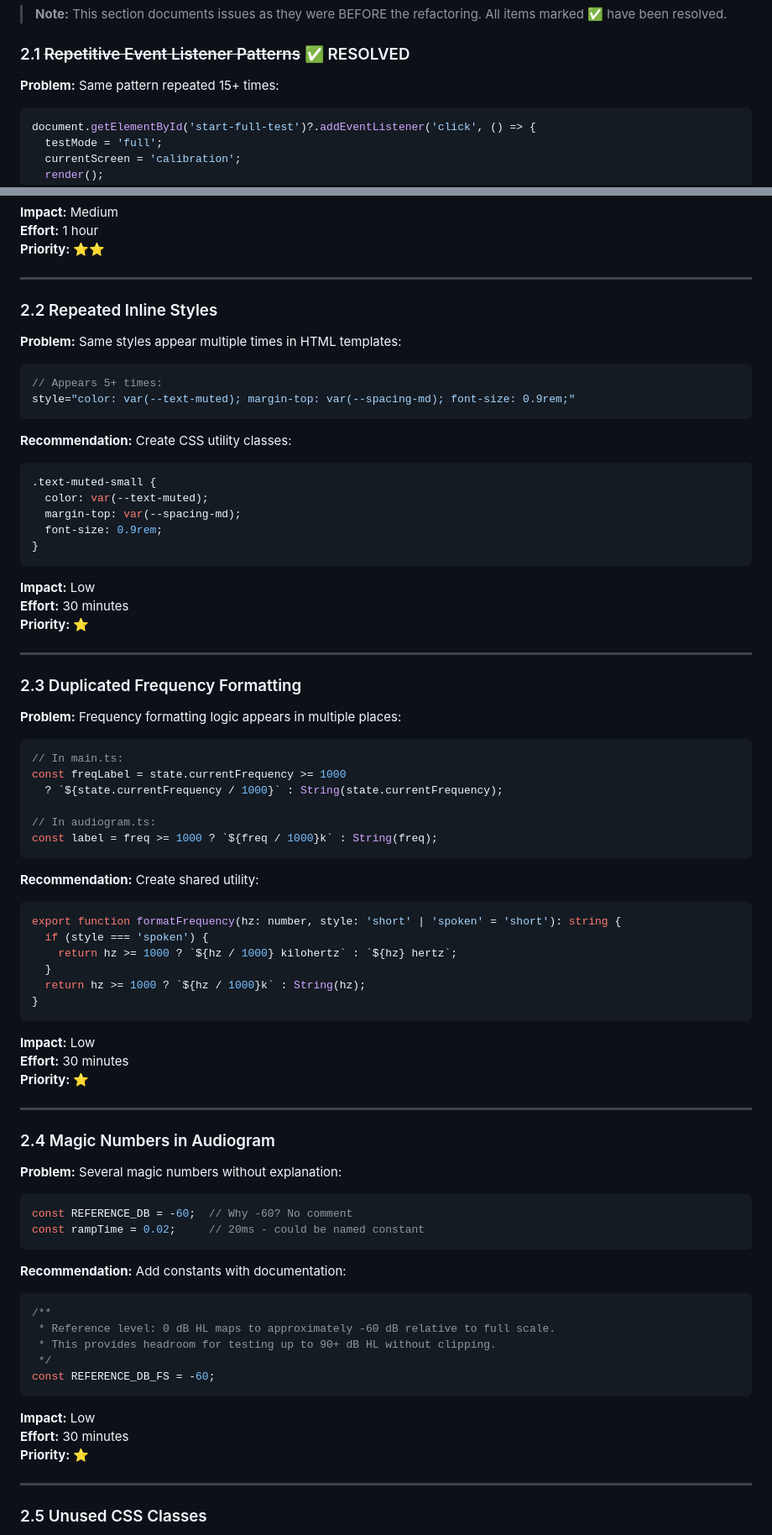
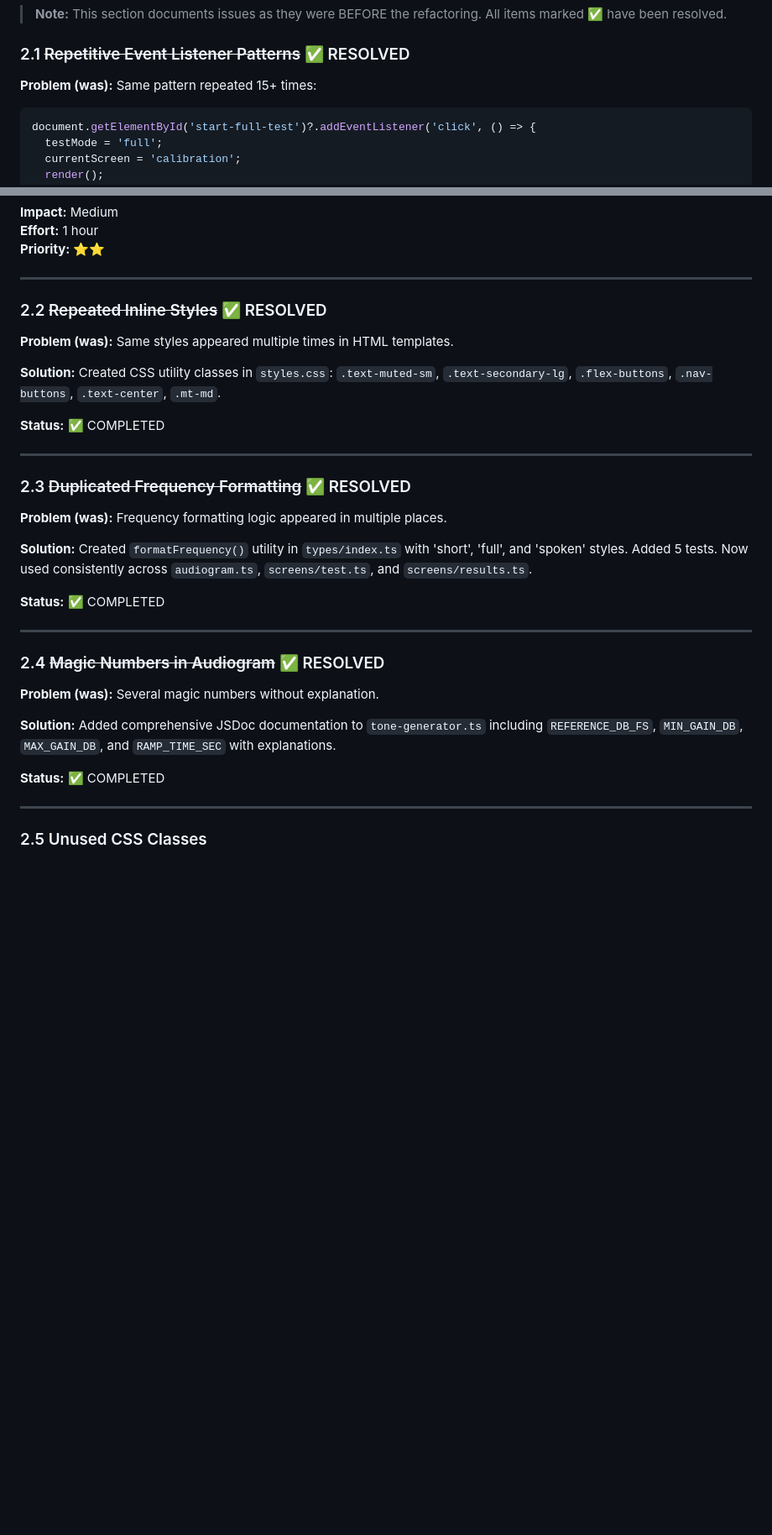
Before and after one commit to IsmaelMartinez/yourear, a Markdown page: docs/research/code-improvements.md, 2 parts joined by grey strips. Shown at 84% size. Drawn GitHub-style; blank space fills up the shorter version.

````diff
--- a/docs/research/code-improvements.md
+++ b/docs/research/code-improvements.md
@@ -150,7 +109,7 @@ const state: AppState = { screen: 'home', testMode: 'full' };
 
 ### 2.1 ~~Repetitive Event Listener Patterns~~ ✅ RESOLVED
 
-**Problem:** Same pattern repeated 15+ times:
+**Problem (was):** Same pattern repeated 15+ times:
 
 ```typescript
 document.getElementById('start-full-test')?.addEventListener('click', () => {
@@ -186,83 +145,33 @@ const actions = {
 
 ---
 
-### 2.2 Repeated Inline Styles
+### 2.2 ~~Repeated Inline Styles~~ ✅ RESOLVED
 
-**Problem:** Same styles appear multiple times in HTML templates:
+**Problem (was):** Same styles appeared multiple times in HTML templates.
 
-```typescript
-// Appears 5+ times:
-style="color: var(--text-muted); margin-top: var(--spacing-md); font-size: 0.9rem;"
-```
+**Solution:** Created CSS utility classes in `styles.css`: `.text-muted-sm`, `.text-secondary-lg`, `.flex-buttons`, `.nav-buttons`, `.text-center`, `.mt-md`.
 
-**Recommendation:** Create CSS utility classes:
-
-```css
-.text-muted-small {
-  color: var(--text-muted);
-  margin-top: var(--spacing-md);
-  font-size: 0.9rem;
-}
-```
-
-**Impact:** Low
-**Effort:** 30 minutes
-**Priority:** ⭐
+**Status:** ✅ COMPLETED
 
 ---
 
-### 2.3 Duplicated Frequency Formatting
+### 2.3 ~~Duplicated Frequency Formatting~~ ✅ RESOLVED
 
-**Problem:** Frequency formatting logic appears in multiple places:
+**Problem (was):** Frequency formatting logic appeared in multiple places.
 
-```typescript
-// In main.ts:
-const freqLabel = state.currentFrequency >= 1000
-  ? `${state.currentFrequency / 1000}` : String(state.currentFrequency);
+**Solution:** Created `formatFrequency()` utility in `types/index.ts` with 'short', 'full', and 'spoken' styles. Added 5 tests. Now used consistently across `audiogram.ts`, `screens/test.ts`, and `screens/results.ts`.
 
-// In audiogram.ts:
-const label = freq >= 1000 ? `${freq / 1000}k` : String(freq);
-```
-
-**Recommendation:** Create shared utility:
-
-```typescript
-export function formatFrequency(hz: number, style: 'short' | 'spoken' = 'short'): string {
-  if (style === 'spoken') {
-    return hz >= 1000 ? `${hz / 1000} kilohertz` : `${hz} hertz`;
-  }
-  return hz >= 1000 ? `${hz / 1000}k` : String(hz);
-}
-```
-
-**Impact:** Low
-**Effort:** 30 minutes
-**Priority:** ⭐
+**Status:** ✅ COMPLETED
 
 ---
 
-### 2.4 Magic Numbers in Audiogram
+### 2.4 ~~Magic Numbers in Audiogram~~ ✅ RESOLVED
 
-**Problem:** Several magic numbers without explanation:
+**Problem (was):** Several magic numbers without explanation.
 
-```typescript
-const REFERENCE_DB = -60;  // Why -60? No comment
-const rampTime = 0.02;     // 20ms - could be named constant
-```
+**Solution:** Added comprehensive JSDoc documentation to `tone-generator.ts` including `REFERENCE_DB_FS`, `MIN_GAIN_DB`, `MAX_GAIN_DB`, and `RAMP_TIME_SEC` with explanations.
 
-**Recommendation:** Add constants with documentation:
-
-```typescript
-/**
- * Reference level: 0 dB HL maps to approximately -60 dB relative to full scale.
- * This provides headroom for testing up to 90+ dB HL without clipping.
- */
-const REFERENCE_DB_FS = -60;
-```
-
-**Impact:** Low
-**Effort:** 30 minutes
-**Priority:** ⭐
+**Status:** ✅ COMPLETED
 
 ---
 
````
Also changed, not shown: other parts of docs/research/code-improvements.md (+16 -57 lines).
